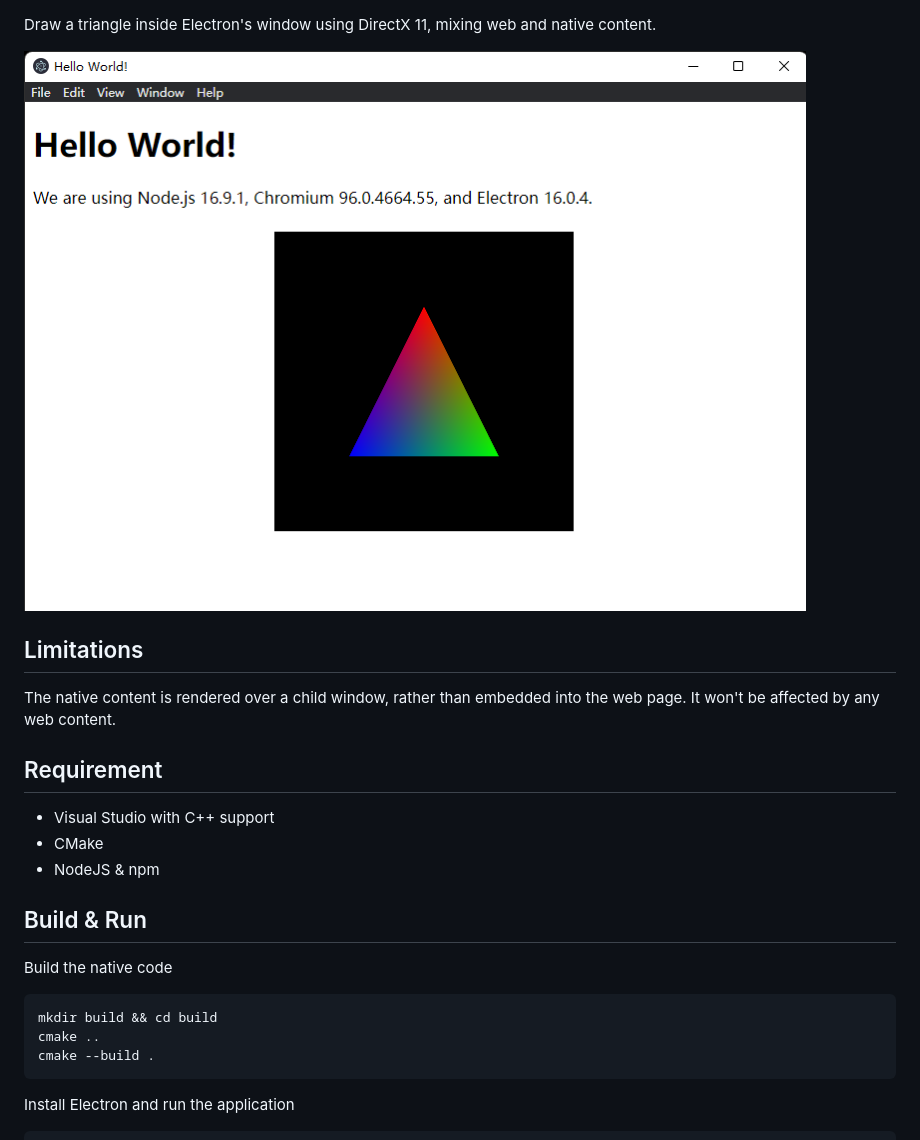
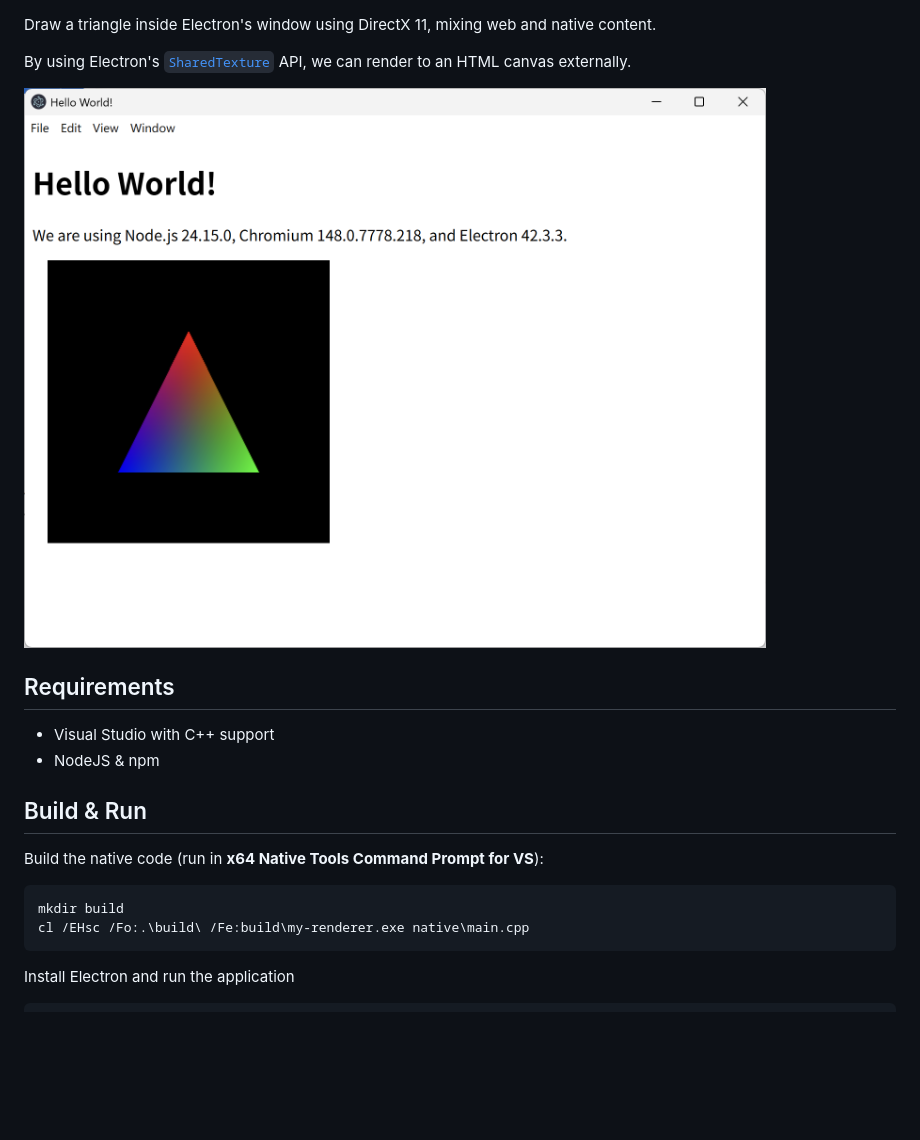
Before and after one commit to ukabuer/directx-in-electron, a Markdown page: README.md, the part around the change. GitHub-like rendering; pictures changed too: preview.png; blank space fills up the shorter version.

````diff
--- a/README.md
+++ b/README.md
@@ -1,25 +1,21 @@
 Draw a triangle inside Electron's window using DirectX 11, mixing web and native content.
+
+By using Electron's [`SharedTexture`](https://github.com/electron/electron/blob/v42.3.3/shell/common/api/shared_texture/README.md) API, we can render to an HTML canvas externally.
 
 ![preview](preview.png)
 
-## Limitations
-
-The native content is rendered over a child window, rather than embedded into the web page. It won't be affected by any web content.
-
-## Requirement
+## Requirements
 
 - Visual Studio with C++ support
-- CMake
 - NodeJS & npm
 
 ## Build & Run
 
-Build the native code
+Build the native code (run in **x64 Native Tools Command Prompt for VS**):
 
 ```
-mkdir build && cd build
-cmake ..
-cmake --build .
+mkdir build
+cl /EHsc /Fo:.\build\ /Fe:build\my-renderer.exe native\main.cpp
 ```
 
 Install Electron and run the application
````
Also changed, not shown: 5 other files.
